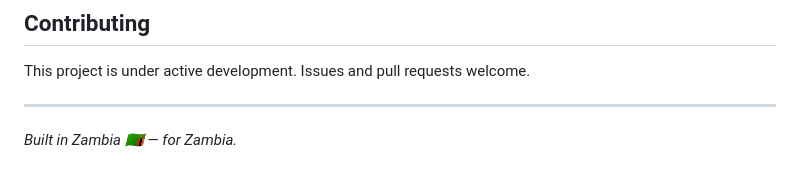
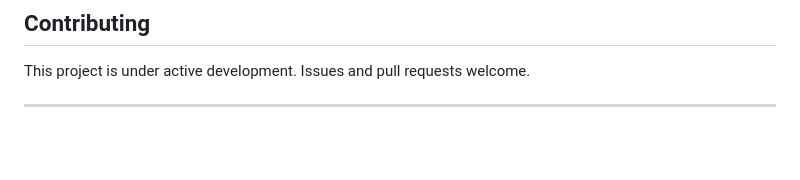
Before and after one commit to kondwani97/JobConnect.com, a Markdown page: README.md, the part around the change. GitHub-like rendering; blank space fills up the shorter version.

Commit message:
Remove location note from README
Removed the line indicating the project was built in Zambia.

```diff
--- a/README.md
+++ b/README.md
@@ -170,5 +170,3 @@ Open your browser at `http://127.0.0.1:5000`
 This project is under active development. Issues and pull requests welcome.
 
 ---
-
-*Built in Zambia 🇿🇲 — for Zambia.*
```
